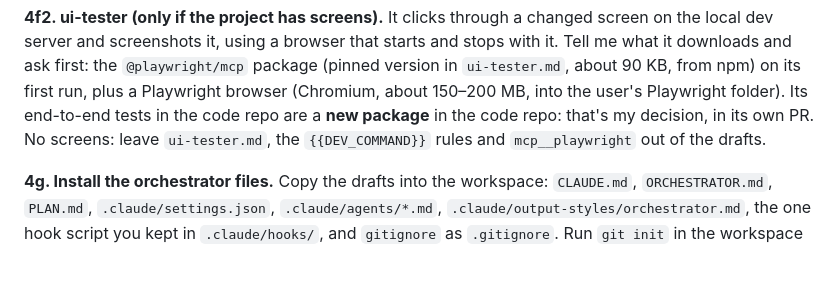
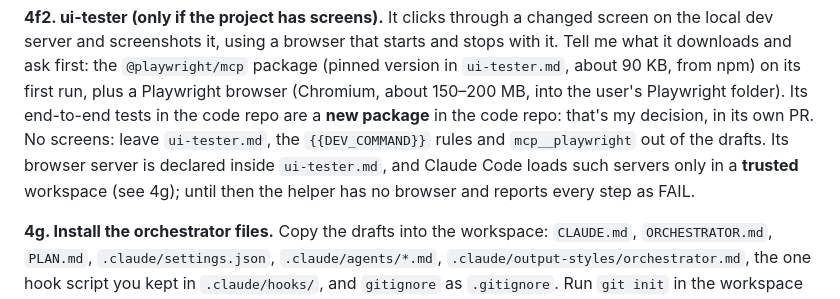
Before and after one commit to bn-basel/claude-code-orchestrator, a Markdown page: INSTALL-PROMPT.md, the part around the change. GitHub-like rendering; blank space fills up the shorter version.

Commit message:
Note that ui-tester's browser loads only in a trusted workspace
Claude Code loads an MCP server declared in a project helper file only after the folder is trusted. In an untrusted sandbox the ui-tester had no browser tool and failed every step, so the install and the helper file now say so.

```diff
--- a/INSTALL-PROMPT.md
+++ b/INSTALL-PROMPT.md
@@ -202,7 +202,9 @@ screenshots it, using a browser that starts and stops with it. Tell me what it d
 `@playwright/mcp` package (pinned version in `ui-tester.md`, about 90 KB, from npm) on its first run, plus a Playwright
 browser (Chromium, about 150–200 MB, into the user's Playwright folder). Its end-to-end tests in the code repo are a
 **new package** in the code repo: that's my decision, in its own PR. No screens: leave `ui-tester.md`, the
-`{{DEV_COMMAND}}` rules and `mcp__playwright` out of the drafts.
+`{{DEV_COMMAND}}` rules and `mcp__playwright` out of the drafts. Its browser server is declared inside
+`ui-tester.md`, and Claude Code loads such servers only in a **trusted** workspace (see 4g); until then the helper has no
+browser and reports every step as FAIL.
 
 **4g. Install the orchestrator files.** Copy the drafts into the workspace: `CLAUDE.md`, `ORCHESTRATOR.md`,
 `PLAN.md`, `.claude/settings.json`, `.claude/agents/*.md`, `.claude/output-styles/orchestrator.md`, the one hook
```
Also changed, not shown: 1 other file.
